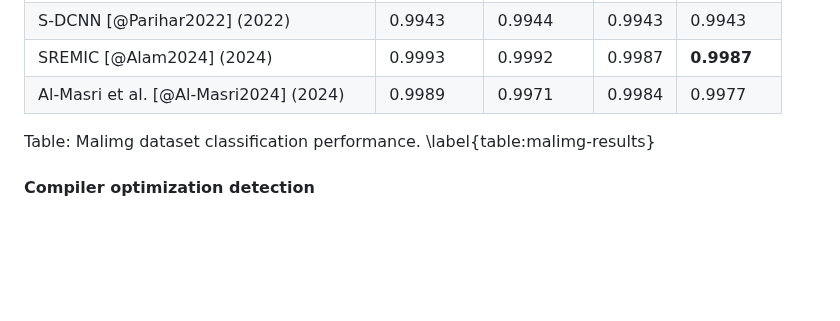
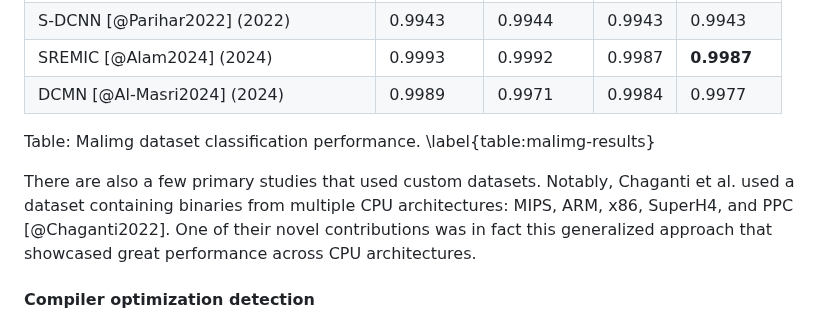
Before and after one commit to mikkelsvartveit/thesis, a Markdown page: preproject/content/05-results.md, the part around one of its changes. GitHub-like rendering; blank space fills up the shorter version.

```diff
--- a/preproject/content/05-results.md
+++ b/preproject/content/05-results.md
@@ -38,9 +38,11 @@ Table: Microsoft Malware dataset classification performance. \label{table:micros
 | Hammad et al. [@Hammad2022] (2022)       | 0.9684     | -         | -      | -          |
 | S-DCNN [@Parihar2022] (2022)             | 0.9943     | 0.9944    | 0.9943 | 0.9943     |
 | SREMIC [@Alam2024] (2024)                | 0.9993     | 0.9992    | 0.9987 | **0.9987** |
-| Al-Masri et al. [@Al-Masri2024] (2024)   | 0.9989     | 0.9971    | 0.9984 | 0.9977     |
+| DCMN [@Al-Masri2024] (2024)              | 0.9989     | 0.9971    | 0.9984 | 0.9977     |
 
 Table: Malimg dataset classification performance. \label{table:malimg-results}
+
+There are also a few primary studies that used custom datasets. Notably, Chaganti et al. used a dataset containing binaries from multiple CPU architectures: MIPS, ARM, x86, SuperH4, and PPC [@Chaganti2022]. One of their novel contributions was in fact this generalized approach that showcased great performance across CPU architectures.
 
 #### Compiler optimization detection
 
```
Also changed, not shown: other parts of preproject/content/05-results.md (+7 -7 lines).
